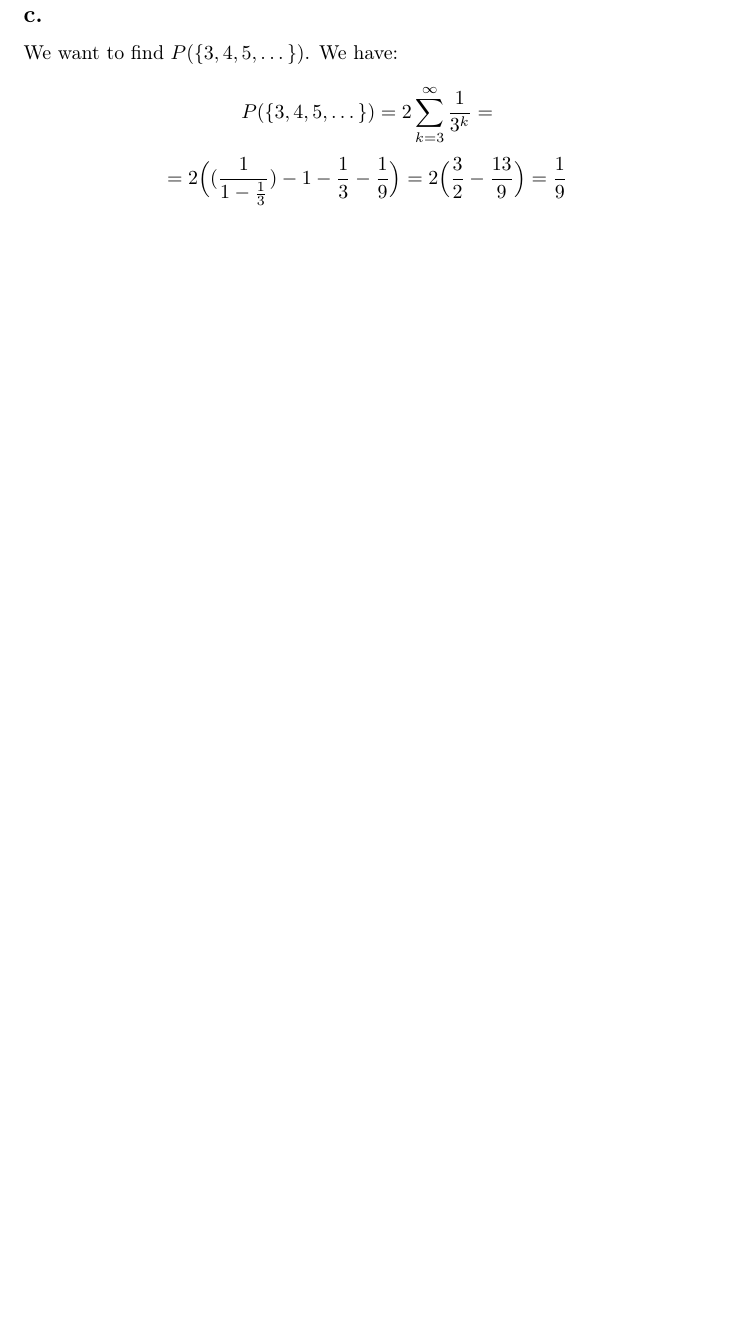
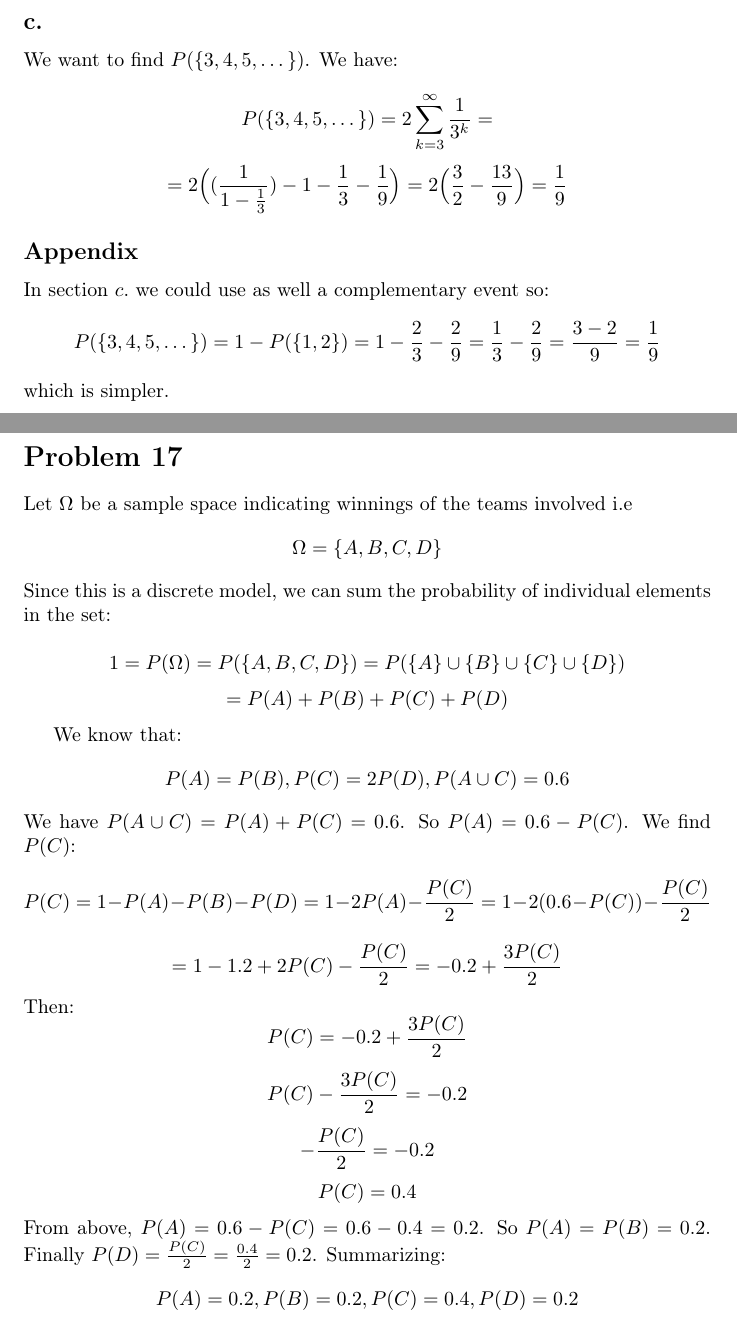
Before and after one commit to kjura/maths, a LaTeX problem sheet (pishro-nik-probability/chapter_1_exercises.tex): part of page 5 of 5 before the commit and two parts of pages 4 and 5 of 5 after it, the two joined at a grey line, cut so that both start at the same text, the shorter picture padded with empty space. Compiled offline with pdfLaTeX.

Commit message:
pishro-nik-probability: finish Chapter 1 Problem 16 and 17

```diff
--- a/pishro-nik-probability/chapter_1_exercises.tex
+++ b/pishro-nik-probability/chapter_1_exercises.tex
@@ -221,4 +220,56 @@ We want to find \(P(\{3, 4, 5, \dots\})\). We have:
     = 2 \Big( (\frac{1}{1 - \frac{1}{3}}) - 1 - \frac{1}{3} - \frac{1}{9} \Big) = 2\Big( \frac{3}{2} - \frac{13}{9} \Big) =  \frac{1}{9}
 \end{equation*}
 
+\subsection*{Appendix}
+In section \(c.\) we could use as well a complementary event so:
+\begin{equation*}
+    P(\{3, 4, 5, \dots\}) = 1 - P(\{1, 2\}) = 1 - \frac{2}{3} - \frac{2}{9} = \frac{1}{3} - \frac{2}{9} = \frac{3 - 2}{9} = \frac{1}{9}
+\end{equation*}
+which is simpler.
+
+\section*{Problem 17}
+
+Let \(\Omega\) be a sample space indicating winnings of the teams involved i.e
+\begin{equation*}
+    \Omega = \{A, B, C, D\}
+\end{equation*}
+Since this is a discrete model, we can sum the probability of individual elements in the set:
+
+\begin{equation*}
+    1 = P(\Omega) = P(\{A, B, C, D\}) = P(\{A\} \cup \{B\} \cup \{C\} \cup \{D\})
+\end{equation*}
+\begin{equation*}
+    = P(A) + P(B) + P(C) + P(D)
+\end{equation*}
+
+We know that:
+\begin{equation*}
+    P(A) = P(B), P(C) = 2P(D), P(A \cup C) = 0.6
+\end{equation*}
+We have \(P(A \cup C) = P(A) + P(C) = 0.6\). So \(P(A) = 0.6 - P(C)\). We find \(P(C)\):
+\begin{equation*}
+    P(C) = 1 - P(A) - P(B) - P(D)  = 1 - 2P(A) - \frac{P(C)}{2} = 1 - 2(0.6 - P(C)) - \frac{P(C)}{2}
+\end{equation*}
+\begin{equation*}
+    = 1 - 1.2 + 2P(C) - \frac{P(C)}{2} = -0.2 + \frac{3P(C)}{2}
+\end{equation*}
+Then:
+\begin{equation*}
+    P(C) = -0.2 + \frac{3P(C)}{2}
+\end{equation*}
+\begin{equation*}
+    P(C) - \frac{3P(C)}{2} = -0.2
+\end{equation*}
+\begin{equation*}
+    -\frac{P(C)}{2} = -0.2
+\end{equation*}
+\begin{equation*}
+    P(C) = 0.4
+\end{equation*}
+From above, \(P(A) = 0.6 - P(C) = 0.6 - 0.4 = 0.2\). So \(P(A) = P(B) = 0.2\). Finally \(P(D) = \frac{P(C)}{2} = \frac{0.4}{2} = 0.2\). Summarizing:
+\begin{equation*}
+    P(A) = 0.2, P(B) = 0.2, P(C) = 0.4, P(D) = 0.2
+\end{equation*}
+
+
 \end{document}
```
Also changed, not shown: pishro-nik-probability/chapter_1_exercises.tex (3 more changed lines).
